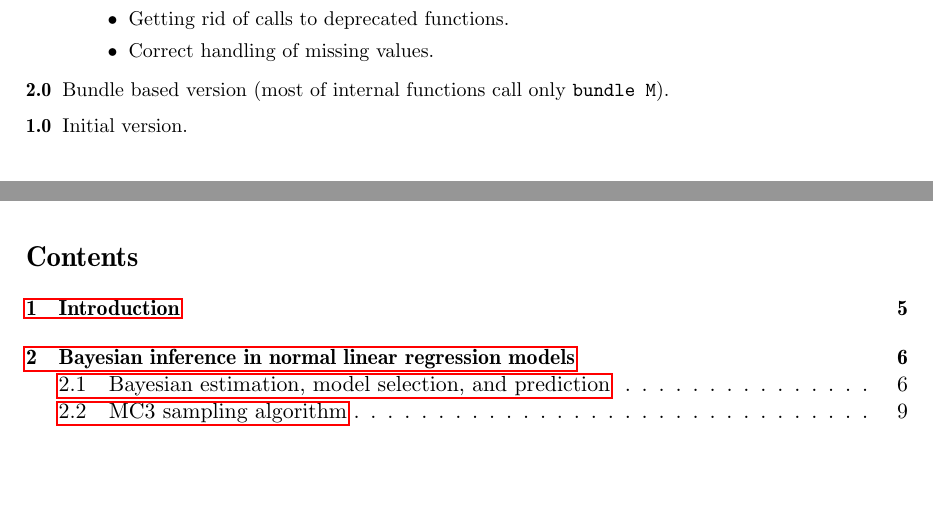
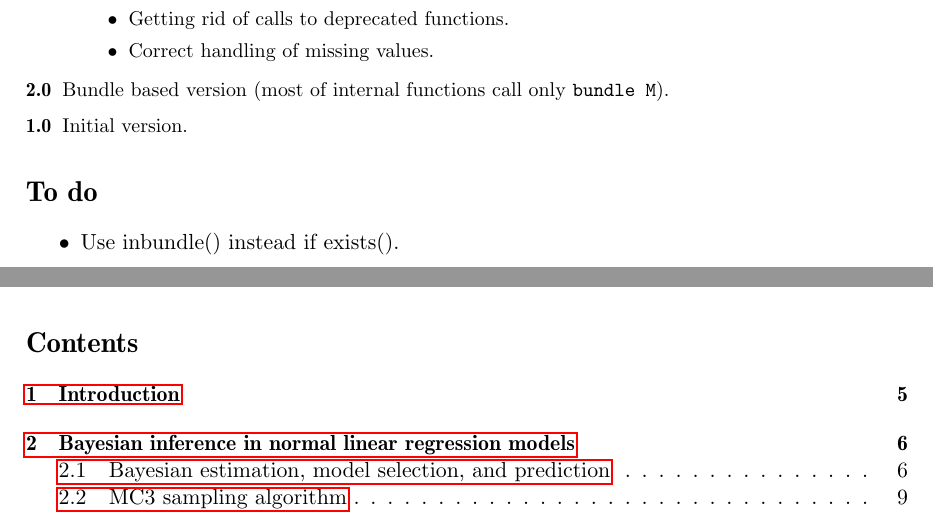
Before and after one commit to marcingretl/bma-for-gretl, a LaTeX document (doc/BMA.tex): two parts of pages 3 and 4 of 32, joined at a grey line, cut so that both start at the same text, the shorter picture padded with empty space. Compiled offline with pdfLaTeX.

Commit message:
small tweaks
git-svn-id: https://svn.code.sf.net/p/bma-for-gretl/code/trunk@130 8de1175e-6124-45f5-97fc-c436834cfe4c

```diff
--- a/doc/BMA.tex
+++ b/doc/BMA.tex
@@ -137,7 +137,12 @@
 	\item[2.0] Bundle based version (most of internal
 		functions call only \texttt{bundle M}).
 	\item[1.0] Initial version.
-\end{description}}\newpage
+\end{description}}
+
+\section*{To do}
+	\begin{itemize}
+		\item Use inbundle() instead if exists().
+	\end{itemize}\newpage
 
 \tableofcontents\newpage
 
```
Also changed, not shown: doc/BMA.pdf, 3 other files.
